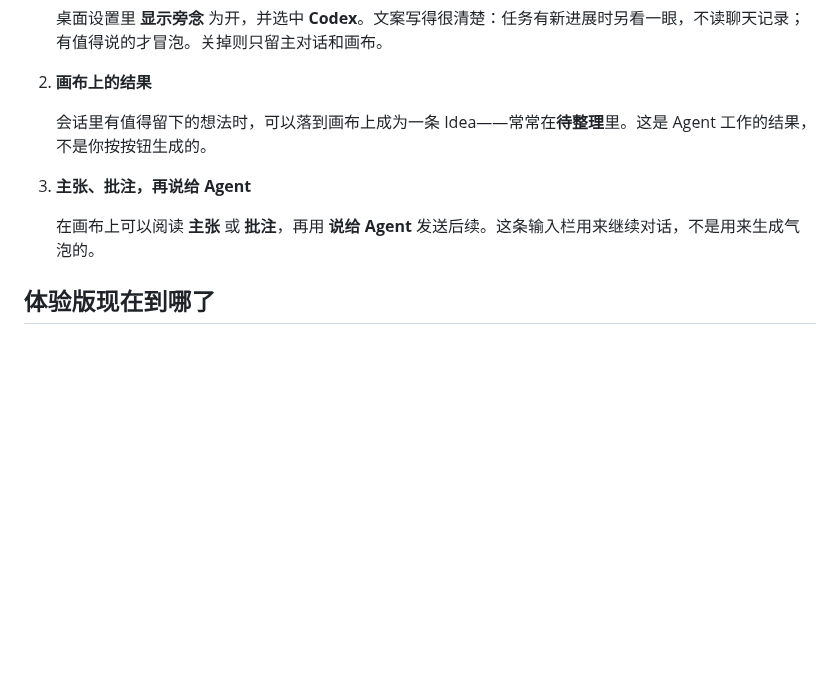
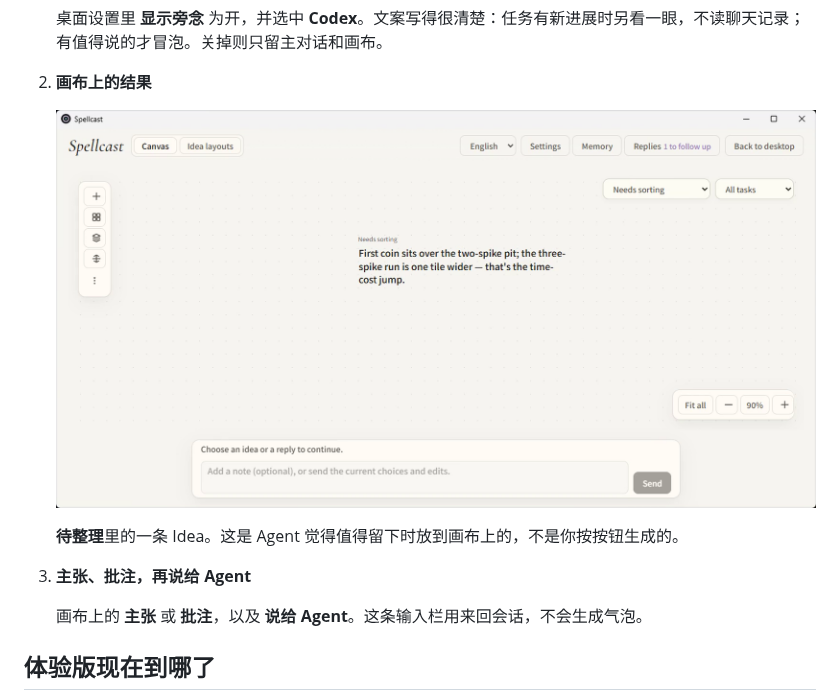
Before and after one commit to Vanyangyang/spellcast, a Markdown page: README.zh-CN.md, the part around the change. Drawn GitHub-style; pictures changed too: docs/media/01-canvas-idea.png (added); blank space fills up the shorter version.

```diff
--- a/README.zh-CN.md
+++ b/README.zh-CN.md
@@ -29,11 +29,13 @@ https://github.com/user-attachments/assets/208efd3b-cd68-44b8-b45e-8468dcbcdf4b
 
 2. **画布上的结果**
 
-   会话里有值得留下的想法时，可以落到画布上成为一条 Idea——常常在**待整理**里。这是 Agent 工作的结果，不是你按按钮生成的。
+   ![画布上「待整理」里的一条 Idea 卡片](docs/media/01-canvas-idea.png)
+
+   **待整理**里的一条 Idea。这是 Agent 觉得值得留下时放到画布上的，不是你按按钮生成的。
 
 3. **主张、批注，再说给 Agent**
 
-   在画布上可以阅读 **主张** 或 **批注**，再用 **说给 Agent** 发送后续。这条输入栏用来继续对话，不是用来生成气泡的。
+   画布上的 **主张** 或 **批注**，以及 **说给 Agent**。这条输入栏用来回会话，不会生成气泡。
 
 ## 体验版现在到哪了
 
```
Also changed, not shown: README.md (+4 -2 lines).
